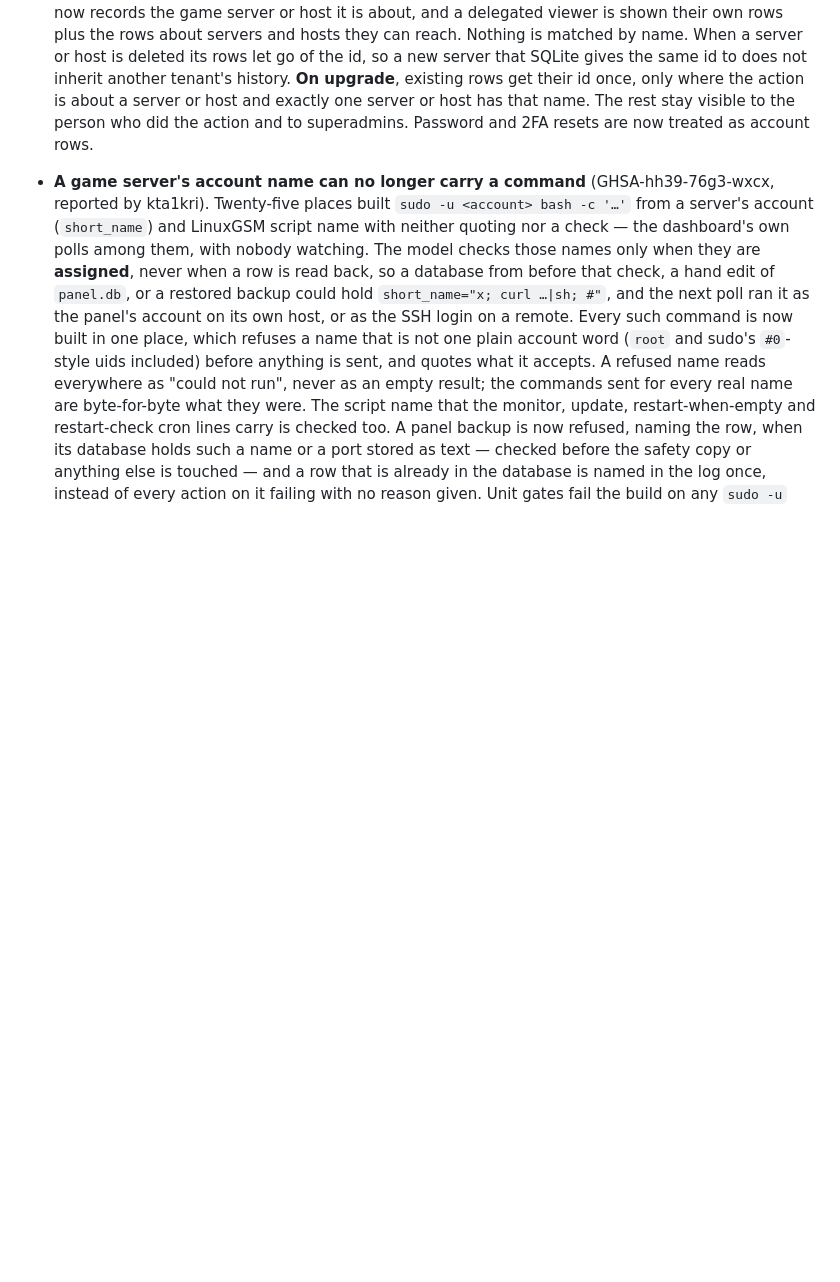
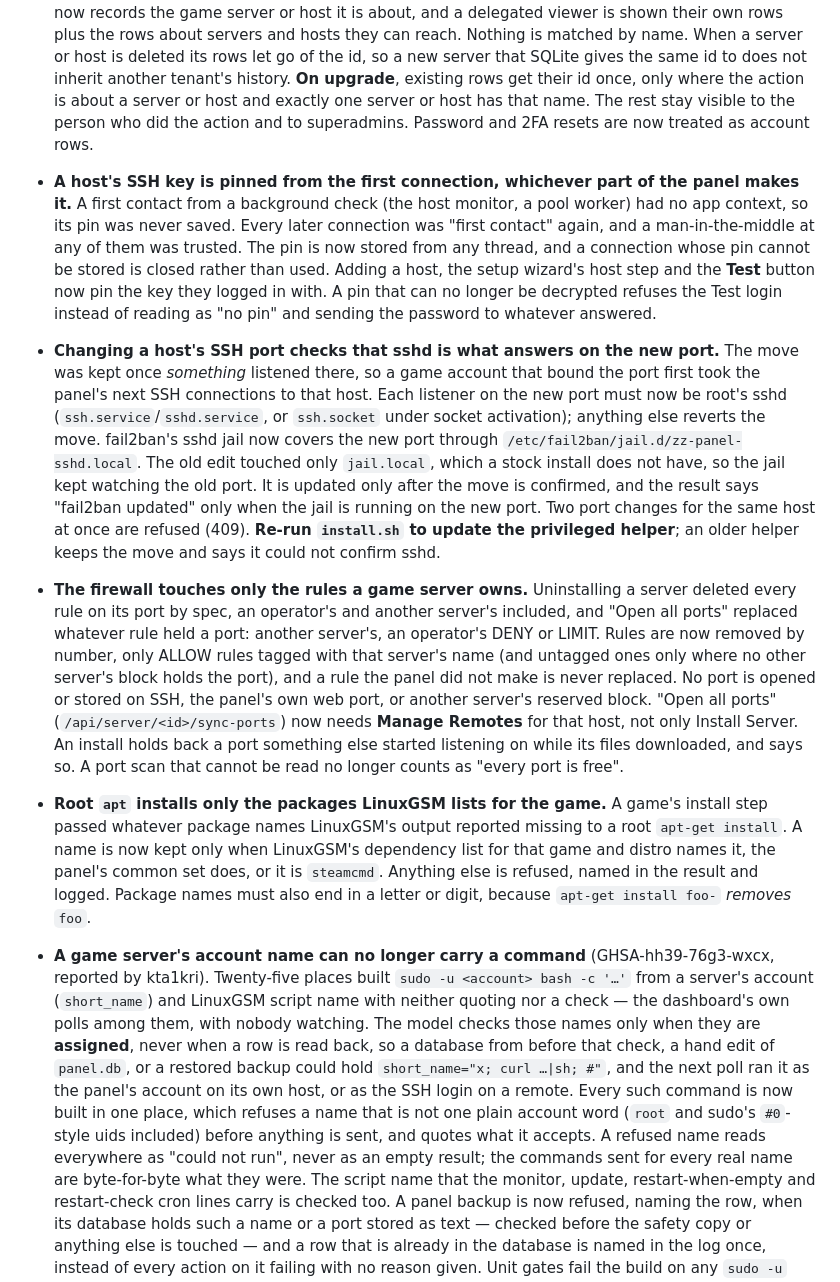
Before and after one commit to FMSMITH91/linuxgsm-panel, a Markdown page: docs/CHANGELOG.md, the part around the change. Drawn GitHub-style; blank space fills up the shorter version.

Commit message:
CHANGELOG: the SSH key-pinning, SSH port, firewall ownership and apt allowlist fixes
Co-Authored-By: Claude Opus 5.5 <noreply@anthropic.com>

```diff
--- a/docs/CHANGELOG.md
+++ b/docs/CHANGELOG.md
@@ -1005,6 +1005,41 @@ CI-verified commit regardless of this file — this changelog is for humans.
   once, only where the action is about a server or host and exactly one server or host has that
   name. The rest stay visible to the person who did the action and to superadmins. Password and
   2FA resets are now treated as account rows.
+- **A host's SSH key is pinned from the first connection, whichever part of the panel makes it.**
+  A first contact from a background check (the host monitor, a pool worker) had no app context,
+  so its pin was never saved. Every later connection was "first contact" again, and a
+  man-in-the-middle at any of them was trusted. The pin is now stored from any thread, and a
+  connection whose pin cannot be stored is closed rather than used. Adding a host, the setup
+  wizard's host step and the **Test** button now pin the key they logged in with. A pin that
+  can no longer be decrypted refuses the Test login instead of reading as "no pin" and sending the
+  password to whatever answered.
+- **Changing a host's SSH port checks that sshd is what answers on the new port.** The move was
+  kept once *something* listened there, so a game account that bound the port first took the
+  panel's next SSH connections to that host. Each listener on the new port must now be root's sshd
+  (`ssh.service`/`sshd.service`, or `ssh.socket` under socket activation); anything else reverts
+  the move. fail2ban's sshd jail now covers the new port through
+  `/etc/fail2ban/jail.d/zz-panel-sshd.local`. The old edit touched only `jail.local`, which a stock
+  install does not have, so the jail kept watching the old port. It is updated only after the move
+  is confirmed, and the result says "fail2ban updated" only when the jail is running on the new
+  port. Two port changes for the same host at once are refused (409). **Re-run `install.sh` to
+  update the privileged helper**; an older helper keeps the move and says it could not confirm
+  sshd.
+- **The firewall touches only the rules a game server owns.** Uninstalling a server deleted every
+  rule on its port by spec, an operator's and another server's included, and "Open all ports"
+  replaced whatever rule held a port: another server's, an operator's DENY or LIMIT. Rules are now
+  removed by number, only ALLOW rules tagged with that server's name (and untagged ones only where
+  no other server's block holds the port), and a rule the panel did not make is never replaced.
+  No port is opened or stored on SSH, the panel's own web port, or another server's reserved
+  block. "Open all ports" (`/api/server/<id>/sync-ports`) now needs **Manage Remotes** for that
+  host, not only Install Server. An install holds back a port something else started listening on
+  while its files downloaded, and says so. A port scan that cannot be read no longer counts as
+  "every port is free".
+- **Root `apt` installs only the packages LinuxGSM lists for the game.** A game's install step
+  passed whatever package names LinuxGSM's output reported missing to a root `apt-get install`.
+  A name is now kept only when LinuxGSM's dependency list for that game and distro names it, the
+  panel's common set does, or it is `steamcmd`. Anything else is refused, named in the result and
+  logged. Package names must also end in a letter or digit, because `apt-get install foo-`
+  *removes* `foo`.
 - **A game server's account name can no longer carry a command** (GHSA-hh39-76g3-wxcx, reported by
   kta1kri). Twenty-five places built `sudo -u <account> bash -c '…'` from a server's account
   (`short_name`) and LinuxGSM script name with neither quoting nor a check — the dashboard's own
```
